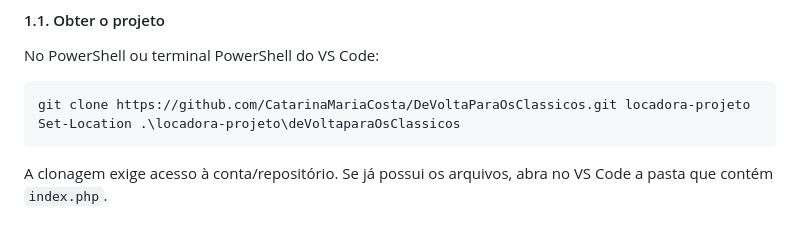
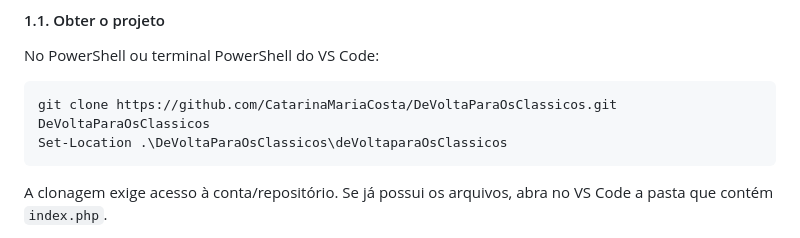
Before and after one commit to CatarinaMariaCosta/DeVoltaparaOsClassicos, a Markdown page: README.md, the part around the change. Drawn GitHub-style.

````diff
--- a/README.md
+++ b/README.md
@@ -172,8 +172,8 @@ erDiagram
 No PowerShell ou terminal PowerShell do VS Code:
 
 ```powershell
-git clone https://github.com/CatarinaMariaCosta/DeVoltaParaOsClassicos.git locadora-projeto
-Set-Location .\locadora-projeto\deVoltaparaOsClassicos
+git clone https://github.com/CatarinaMariaCosta/DeVoltaParaOsClassicos.git DeVoltaParaOsClassicos
+Set-Location .\DeVoltaParaOsClassicos\deVoltaparaOsClassicos
 ```
 
 A clonagem exige acesso à conta/repositório. Se já possui os arquivos, abra no VS Code a pasta que contém `index.php`.
````
